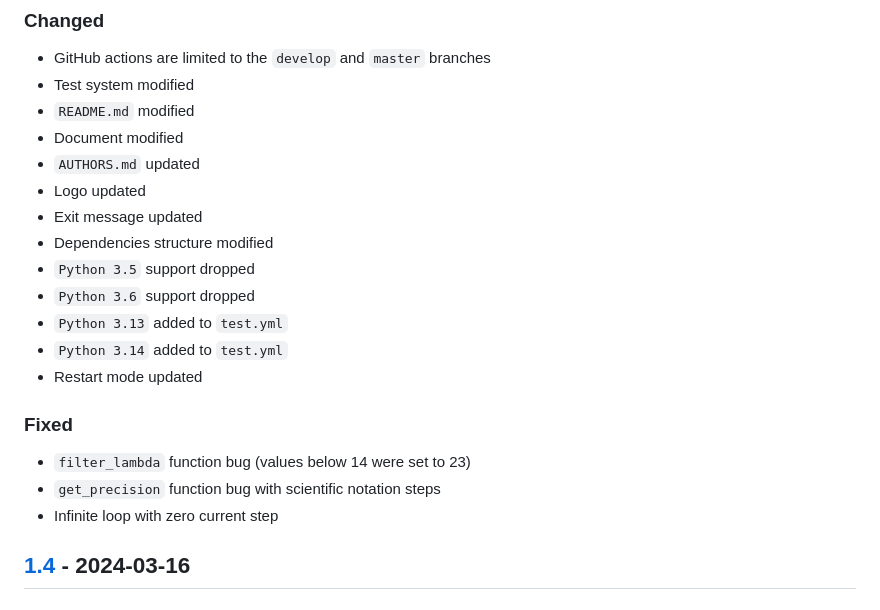
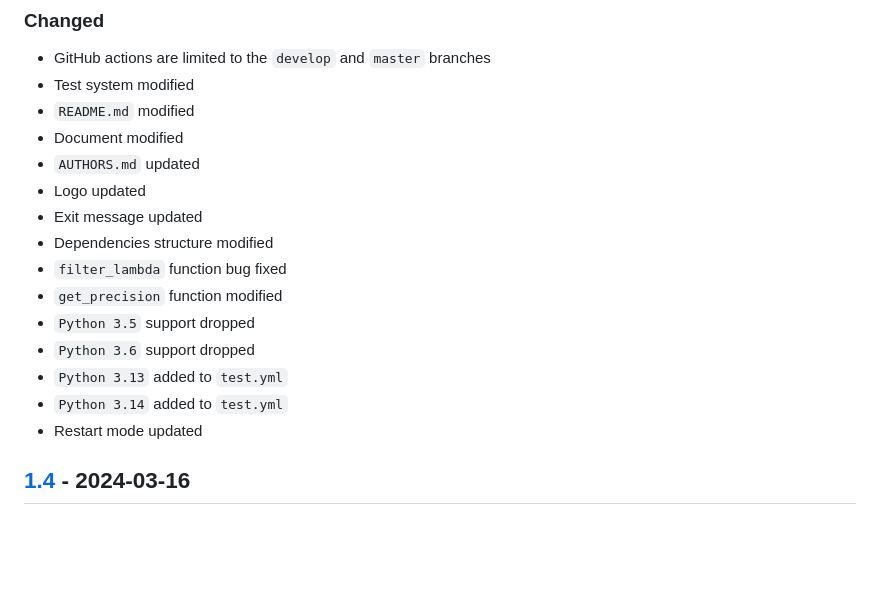
Before and after one commit to ECSIM/opem, a Markdown page: CHANGELOG.md, the part around the change. Rendered like a GitHub page; blank space fills up the shorter version.

Commit message:
doc : update CHANGELOG.md

```diff
--- a/CHANGELOG.md
+++ b/CHANGELOG.md
@@ -17,15 +17,13 @@ and this project adheres to [Semantic Versioning](http://semver.org/spec/v2.0.0.
 - Logo updated
 - Exit message updated
 - Dependencies structure modified
+- `filter_lambda` function bug fixed
+- `get_precision` function modified
 - `Python 3.5` support dropped
 - `Python 3.6` support dropped
 - `Python 3.13` added to `test.yml`
 - `Python 3.14` added to `test.yml`
 - Restart mode updated
-### Fixed
-- `filter_lambda` function bug (values below 14 were set to 23)
-- `get_precision` function bug with scientific notation steps
-- Infinite loop with zero current step
 ## [1.4] - 2024-03-16
 ### Added
 - `feature_request.yml` template
```
